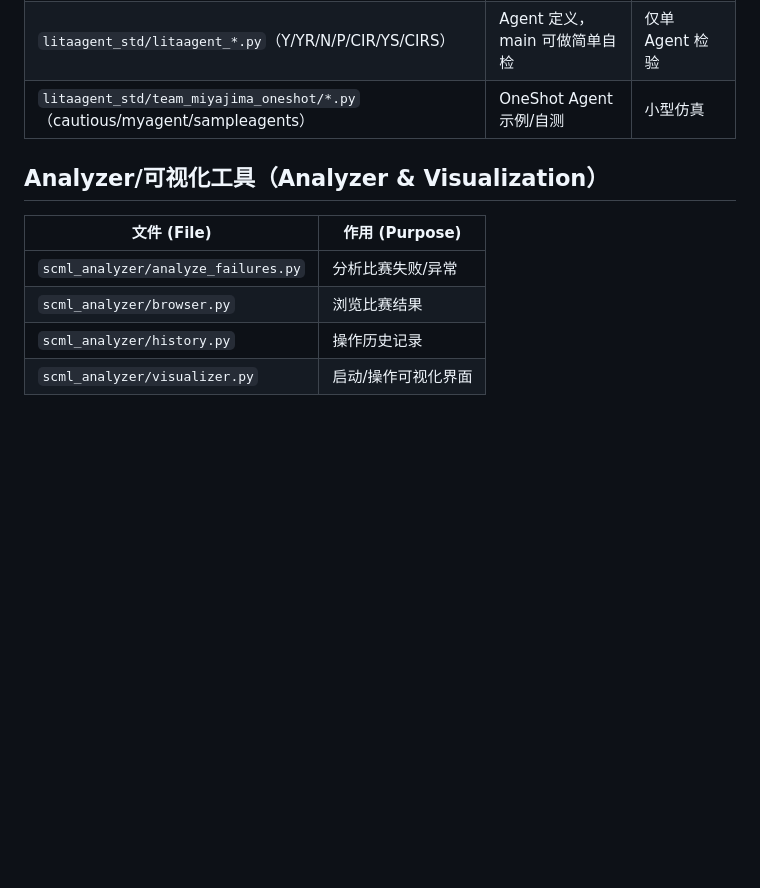
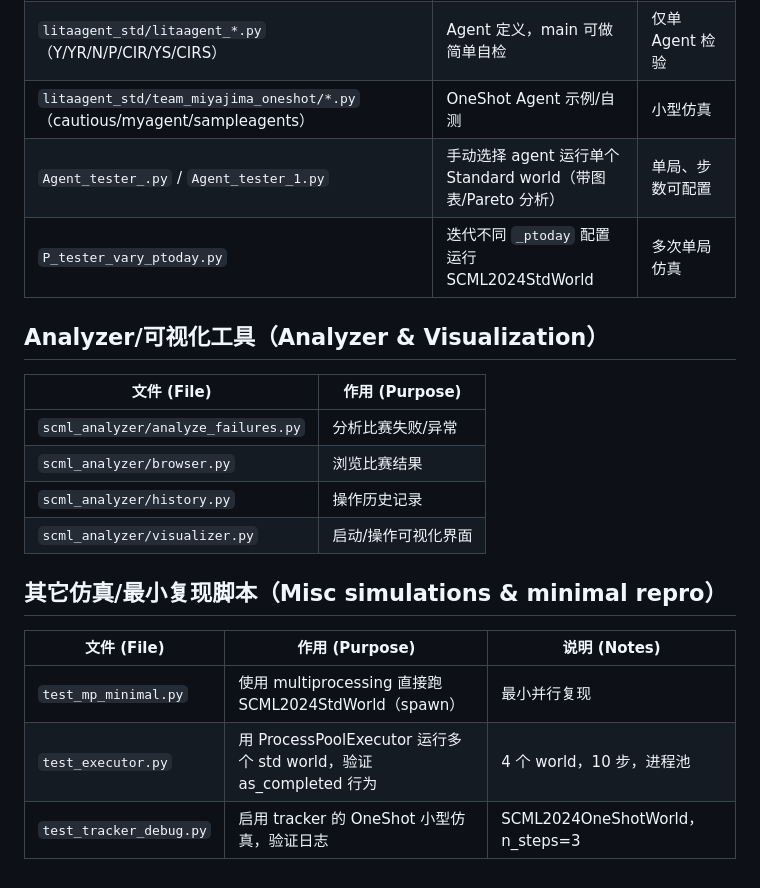
Before and after one commit to Ethanlita/LitaAgent, a Markdown page: docs/RunnerCatalog.md, the part around the change. Drawn GitHub-style; blank space fills up the shorter version.

Commit message:
Add remaining simulation scripts to runner catalog

```diff
--- a/docs/RunnerCatalog.md
+++ b/docs/RunnerCatalog.md
@@ -55,6 +55,8 @@
 | `litaagent_std/inventory_manager_cir.py` / `_cirs.py` | 库存管理组件，内含 main 用于快速验证 | 非大规模比赛 |
 | `litaagent_std/litaagent_*.py`（Y/YR/N/P/CIR/YS/CIRS） | Agent 定义，main 可做简单自检 | 仅单 Agent 检验 |
 | `litaagent_std/team_miyajima_oneshot/*.py`（cautious/myagent/sampleagents） | OneShot Agent 示例/自测 | 小型仿真 |
+| `Agent_tester_.py` / `Agent_tester_1.py` | 手动选择 agent 运行单个 Standard world（带图表/Pareto 分析） | 单局、步数可配置 |
+| `P_tester_vary_ptoday.py` | 迭代不同 `_ptoday` 配置运行 SCML2024StdWorld | 多次单局仿真 |
 
 ## Analyzer/可视化工具（Analyzer & Visualization）
 | 文件 (File) | 作用 (Purpose) |
@@ -63,3 +65,10 @@
 | `scml_analyzer/browser.py` | 浏览比赛结果 |
 | `scml_analyzer/history.py` | 操作历史记录 |
 | `scml_analyzer/visualizer.py` | 启动/操作可视化界面 |
+
+## 其它仿真/最小复现脚本（Misc simulations & minimal repro）
+| 文件 (File) | 作用 (Purpose) | 说明 (Notes) |
+|-------------|----------------|--------------|
+| `test_mp_minimal.py` | 使用 multiprocessing 直接跑 SCML2024StdWorld（spawn） | 最小并行复现 |
+| `test_executor.py` | 用 ProcessPoolExecutor 运行多个 std world，验证 as_completed 行为 | 4 个 world，10 步，进程池 |
+| `test_tracker_debug.py` | 启用 tracker 的 OneShot 小型仿真，验证日志 | SCML2024OneShotWorld，n_steps=3 |
```
